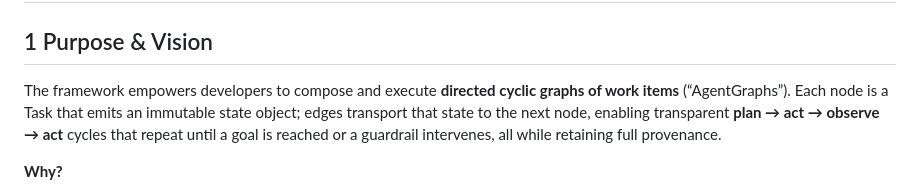
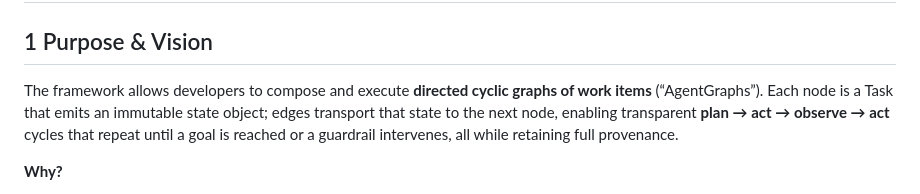
Before and after one commit to paul-callahan/scalable-agent-framework, a Markdown page: README.md, the part around the change. GitHub-like rendering.

Commit message:
minor typos
Signed-off-by: Paul Callahan <paul.callahan@gmail.com>

```diff
--- a/README.md
+++ b/README.md
@@ -2,7 +2,7 @@
 
 ## 1  Purpose & Vision
 
-The framework empowers developers to compose and execute **directed cyclic graphs of work items** (“AgentGraphs”). Each node is a Task that emits an immutable state object; edges transport that state to the next node, enabling transparent **plan → act → observe → act** cycles that repeat until a goal is reached or a guardrail intervenes, all while retaining full provenance.
+The framework allows developers to compose and execute **directed cyclic graphs of work items** (“AgentGraphs”). Each node is a Task that emits an immutable state object; edges transport that state to the next node, enabling transparent **plan → act → observe → act** cycles that repeat until a goal is reached or a guardrail intervenes, all while retaining full provenance.
 
 **Why?**
 
```
